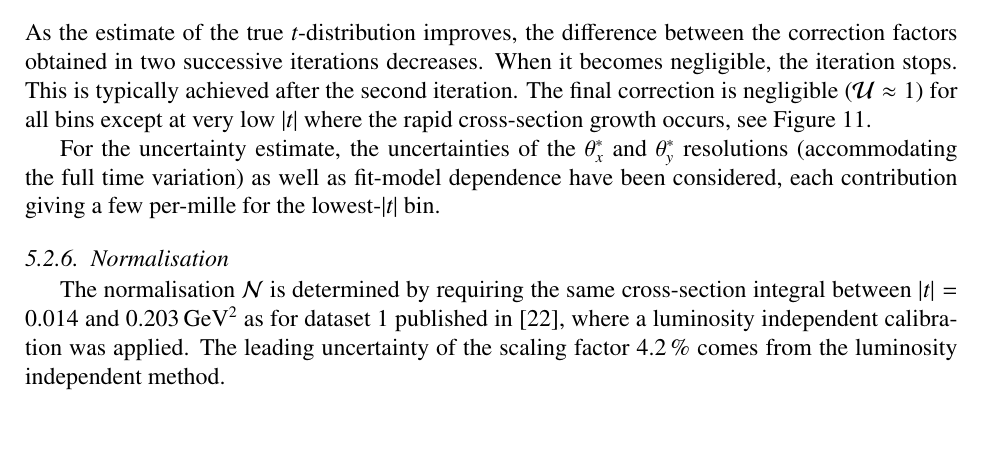
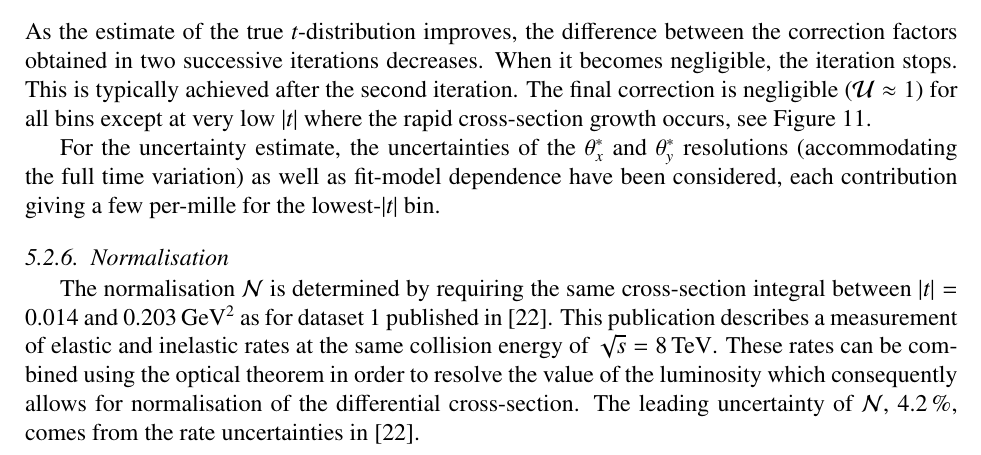
Before and after one commit to jan-kaspar/publications, a LaTeX paper (2013/1km paper/elastic_1km_npb.tex, which reads 2013/1km paper/differential_cross_section.tex): part of page 16 of 36, cut so that both start at the same text. Compiled offline with pdfLaTeX.

Commit message:
Expanded section on normalisation.
git-svn-id: svn+ssh://svn.cern.ch/reps/totem/trunk/user/jkaspar/publications@12668 4525493e-7705-40b1-a816-d608a930855b

```diff
--- a/2013/1km paper/differential_cross_section.tex
+++ b/2013/1km paper/differential_cross_section.tex
@@ -334,9 +334,7 @@ For the uncertainty estimate, the uncertainties of the $\theta_x^*$ and $\theta_
 \subsubsection{Normalisation}
 \label{sec:normalisation}
 
-The normalisation ${\cal N}$ is determined by requiring the same cross-section integral between $|t| = 0.014$ and $0.203\un{GeV^2}$ as for dataset 1 published in \cite{prl111}, where a luminosity independent calibration was applied. The leading uncertainty of the scaling factor $4.2\un{\%}$ comes from the luminosity independent method.
-% transfer negligible ($0.5\un{\%}$).
-% stat: 0.3%, syst: 0.3% (DS2 at 90m), 0.3% (1km)
+The normalisation ${\cal N}$ is determined by requiring the same cross-section integral between $|t| = 0.014$ and $0.203\un{GeV^2}$ as for dataset 1 published in \cite{prl111}. This publication describes a measurement of elastic and inelastic rates at the same collision energy of $\sqrt s = 8\un{TeV}$. These rates can be combined using the optical theorem in order to resolve the value of the luminosity which consequently allows for normalisation of the differential cross-section. The leading uncertainty of ${\cal N}$, $4.2\un{\%}$, comes from the rate uncertainties in \cite{prl111}.
 
 
 %-------------------------
```
